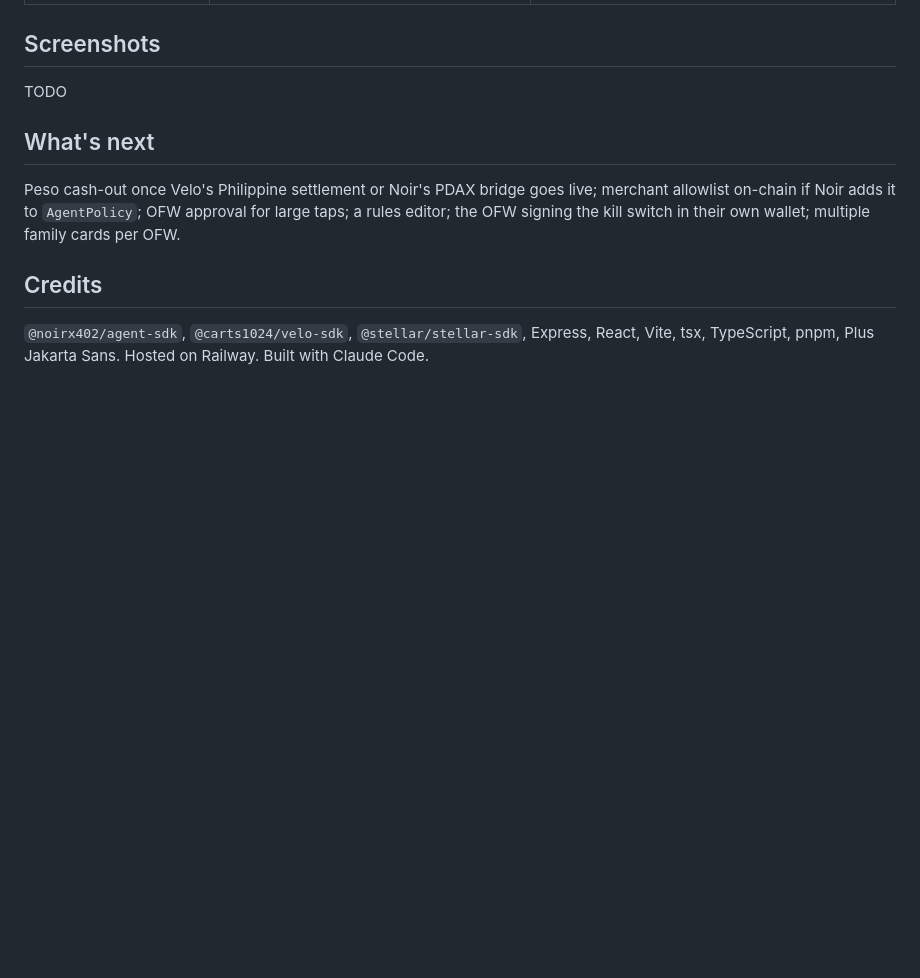
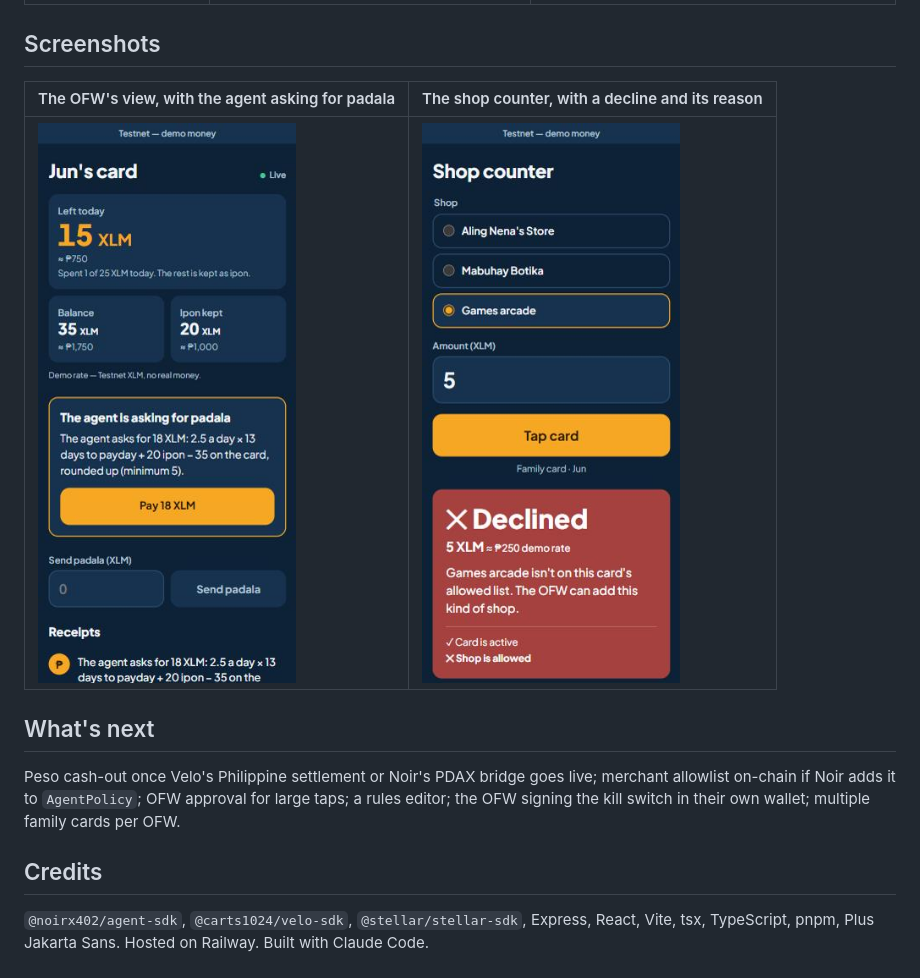
Before and after one commit to jersy26/tamsi, a Markdown page: README.md, the part around the change. Drawn GitHub-style; pictures changed too: docs/screenshots/ofw-agent-request.jpg (added), docs/screenshots/pos-declined.jpg (added); blank space fills up the shorter version.

```diff
--- a/README.md
+++ b/README.md
@@ -110,7 +110,9 @@ docs/             Plan files, screenshots, Testnet proof
 | `KILL_SWITCH_PIN` | PIN for the kill switch on `/ofw`. The switch stays off without it | Choose |
 
 ## Screenshots
-TODO
+| The OFW's view, with the agent asking for padala | The shop counter, with a decline and its reason |
+| :-- | :-- |
+| <img src="docs/screenshots/ofw-agent-request.jpg" alt="The OFW view: left today, balance, ipon kept, and the agent's top-up request with its formula filled in" width="300"> | <img src="docs/screenshots/pos-declined.jpg" alt="The shop counter: a red Declined card saying Games arcade isn't on the card's allowed list" width="300"> |
 
 ## What's next
 Peso cash-out once Velo's Philippine settlement or Noir's PDAX bridge goes live; merchant allowlist on-chain if Noir adds it to `AgentPolicy`; OFW approval for large taps; a rules editor; the OFW signing the kill switch in their own wallet; multiple family cards per OFW.
```
Also changed, not shown: docs/PRD.md (+5 -5 lines), docs/SESSION_HANDOFF.md (+18 -3 lines), 2 other files.
